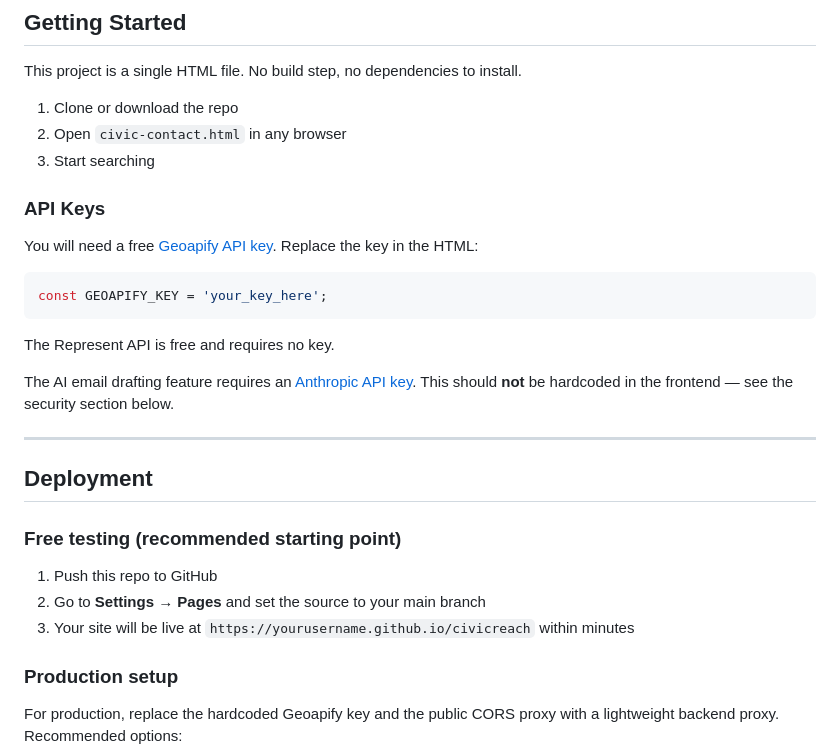
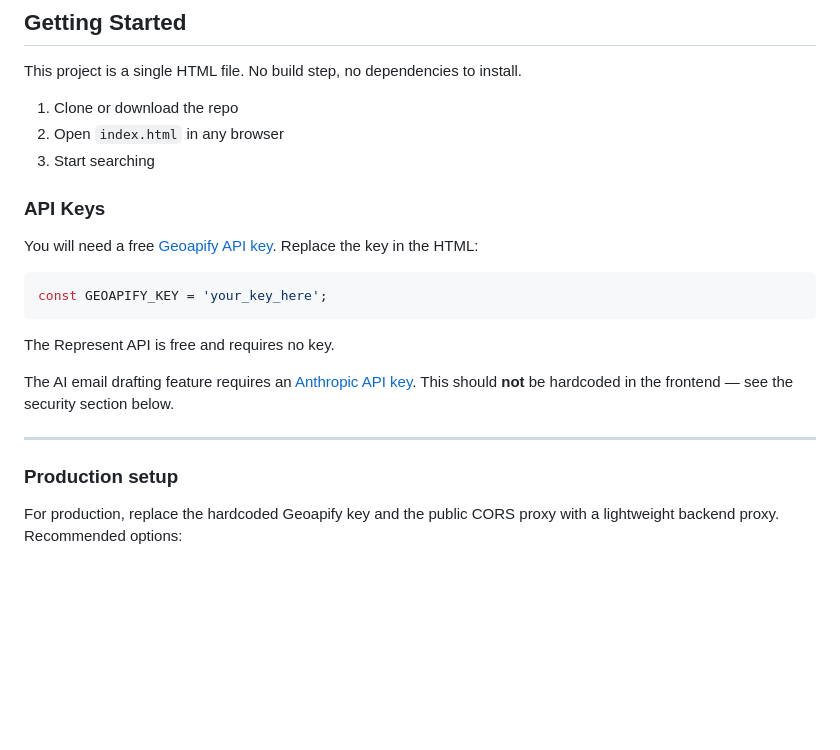
Before and after one commit to wetmud/CivicConnect, a Markdown page: README.md, the part around the change. Drawn GitHub-style; blank space fills up the shorter version.

```diff
--- a/README.md
+++ b/README.md
@@ -37,7 +37,7 @@ CivicReach is a free, open civic tool for Canadians. Enter your address and inst
 This project is a single HTML file. No build step, no dependencies to install.
 
 1. Clone or download the repo
-2. Open `civic-contact.html` in any browser
+2. Open `index.html` in any browser
 3. Start searching
 
 ### API Keys
@@ -53,14 +53,6 @@ The Represent API is free and requires no key.
 The AI email drafting feature requires an [Anthropic API key](https://console.anthropic.com). This should **not** be hardcoded in the frontend — see the security section below.
 
 ---
-
-## Deployment
-
-### Free testing (recommended starting point)
-
-1. Push this repo to GitHub
-2. Go to **Settings → Pages** and set the source to your main branch
-3. Your site will be live at `https://yourusername.github.io/civicreach` within minutes
 
 ### Production setup
 
```
